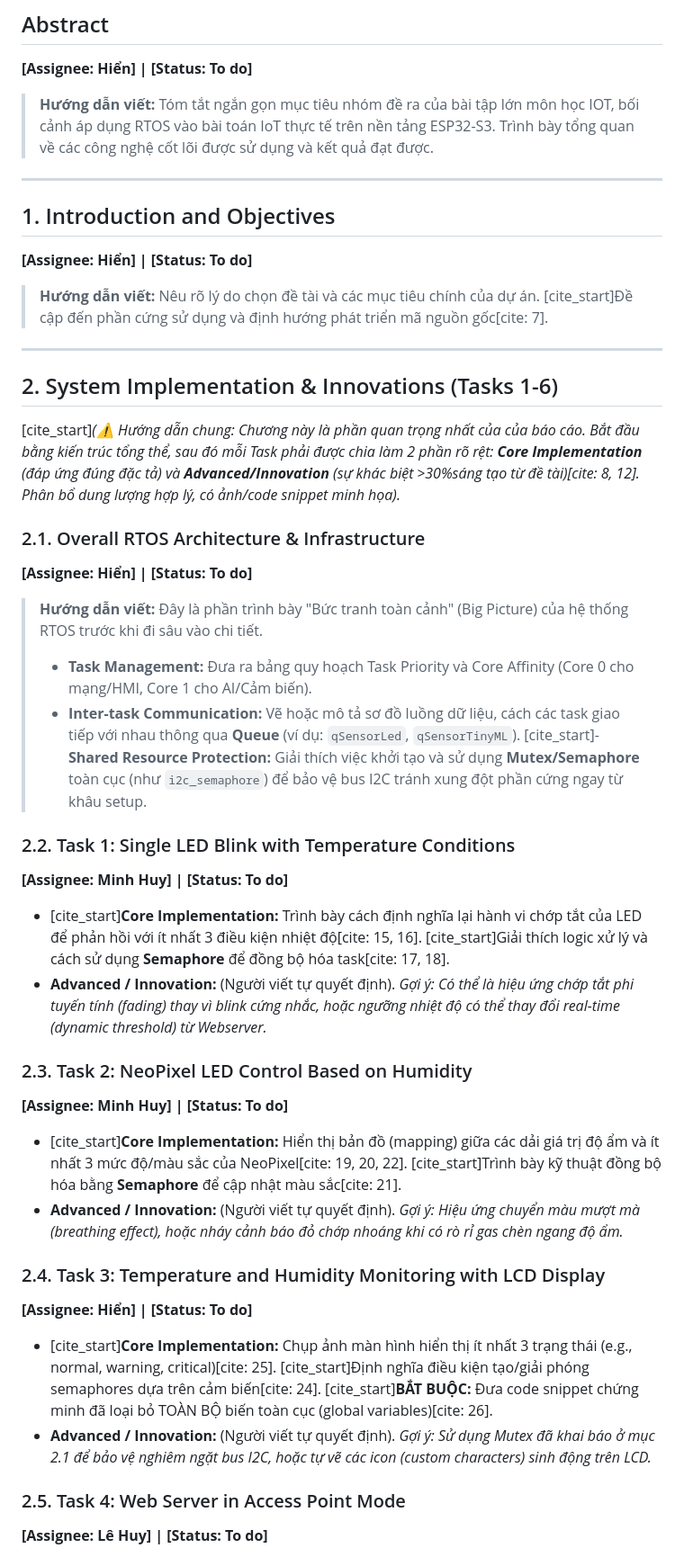
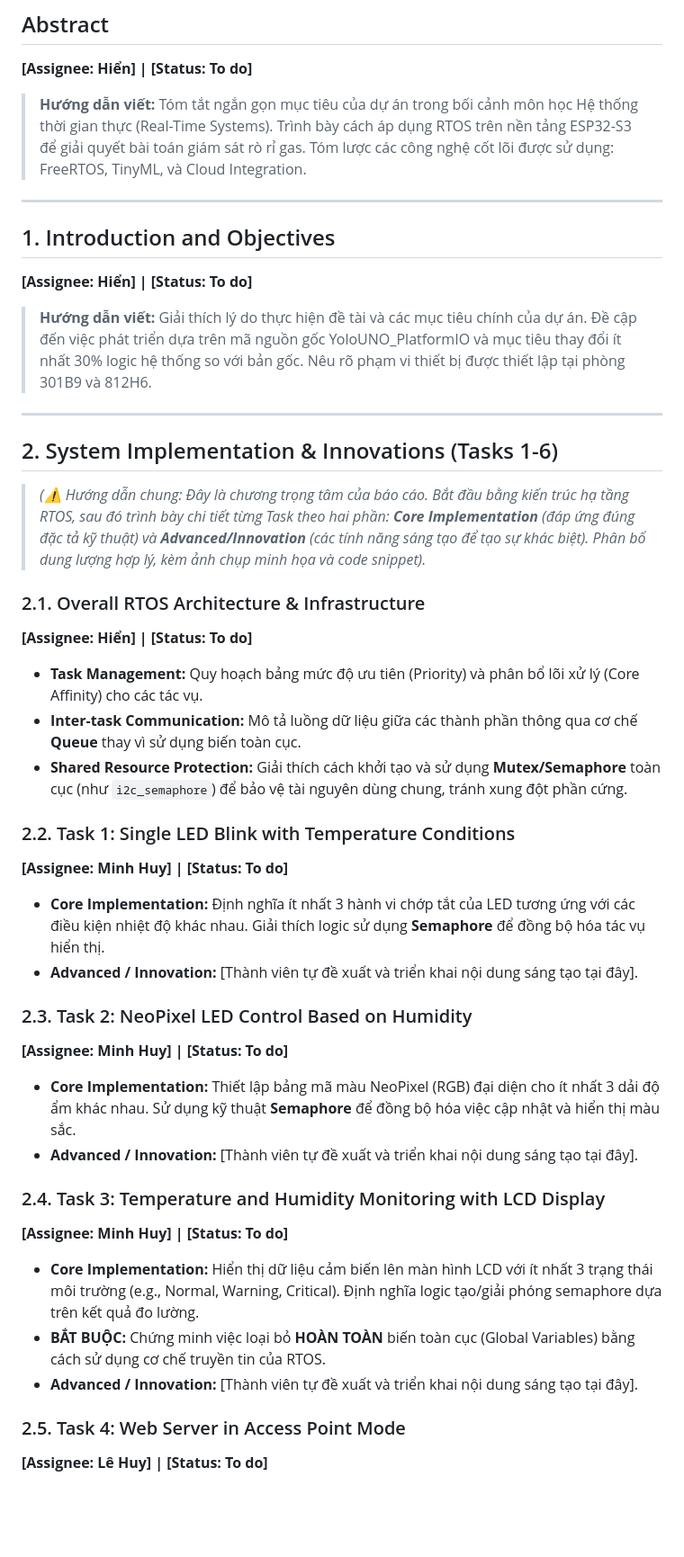
Before and after one commit to HierenMinh/IOT_GasLeak-Monitoring-System, a Markdown page: README.md, the part around one of its changes. Shown at 90% size. Drawn GitHub-style; blank space fills up the shorter version.

```diff
--- a/README.md
+++ b/README.md
@@ -2,40 +2,40 @@
 
 ## Abstract
 **[Assignee: Hiển] | [Status: To do]**
-> **Hướng dẫn viết:** Tóm tắt ngắn gọn mục tiêu nhóm đề ra của bài tập lớn môn học IOT, bối cảnh áp dụng RTOS vào bài toán IoT thực tế trên nền tảng ESP32-S3. Trình bày tổng quan về các công nghệ cốt lõi được sử dụng và kết quả đạt được.
+> **Hướng dẫn viết:** Tóm tắt ngắn gọn mục tiêu của dự án trong bối cảnh môn học Hệ thống thời gian thực (Real-Time Systems). Trình bày cách áp dụng RTOS trên nền tảng ESP32-S3 để giải quyết bài toán giám sát rò rỉ gas. Tóm lược các công nghệ cốt lõi được sử dụng: FreeRTOS, TinyML, và Cloud Integration.
 
 ---
 
 ## 1. Introduction and Objectives
 **[Assignee: Hiển] | [Status: To do]**
-> **Hướng dẫn viết:** Nêu rõ lý do chọn đề tài và các mục tiêu chính của dự án. [cite_start]Đề cập đến phần cứng sử dụng và định hướng phát triển mã nguồn gốc[cite: 7].
+> **Hướng dẫn viết:** Giải thích lý do thực hiện đề tài và các mục tiêu chính của dự án. Đề cập đến việc phát triển dựa trên mã nguồn gốc YoloUNO_PlatformIO và mục tiêu thay đổi ít nhất 30% logic hệ thống so với bản gốc. Nêu rõ phạm vi thiết bị được thiết lập tại phòng 301B9 và 812H6.
 
 ---
 
 ## 2. System Implementation & Innovations (Tasks 1-6)
-[cite_start]*(⚠️ Hướng dẫn chung: Chương này là phần quan trọng nhất của của báo cáo. Bắt đầu bằng kiến trúc tổng thể, sau đó mỗi Task phải được chia làm 2 phần rõ rệt: **Core Implementation** (đáp ứng đúng đặc tả) và **Advanced/Innovation** (sự khác biệt >30%sáng tạo từ đề tài)[cite: 8, 12]. Phân bổ dung lượng hợp lý, có ảnh/code snippet minh họa).*
+> *(⚠️ Hướng dẫn chung: Đây là chương trọng tâm của báo cáo. Bắt đầu bằng kiến trúc hạ tầng RTOS, sau đó trình bày chi tiết từng Task theo hai phần: **Core Implementation** (đáp ứng đúng đặc tả kỹ thuật) và **Advanced/Innovation** (các tính năng sáng tạo để tạo sự khác biệt). Phân bổ dung lượng hợp lý, kèm ảnh chụp minh họa và code snippet).*
 
 ### 2.1. Overall RTOS Architecture & Infrastructure
 **[Assignee: Hiển] | [Status: To do]**
-> **Hướng dẫn viết:** Đây là phần trình bày "Bức tranh toàn cảnh" (Big Picture) của hệ thống RTOS trước khi đi sâu vào chi tiết.
-> - **Task Management:** Đưa ra bảng quy hoạch Task Priority và Core Affinity (Core 0 cho mạng/HMI, Core 1 cho AI/Cảm biến).
-> - **Inter-task Communication:** Vẽ hoặc mô tả sơ đồ luồng dữ liệu, cách các task giao tiếp với nhau thông qua **Queue** (ví dụ: `qSensorLed`, `qSensorTinyML`).
-> [cite_start]- **Shared Resource Protection:** Giải thích việc khởi tạo và sử dụng **Mutex/Semaphore** toàn cục (như `i2c_semaphore`) để bảo vệ bus I2C tránh xung đột phần cứng ngay từ khâu setup.
+* **Task Management:** Quy hoạch bảng mức độ ưu tiên (Priority) và phân bổ lõi xử lý (Core Affinity) cho các tác vụ.
+* **Inter-task Communication:** Mô tả luồng dữ liệu giữa các thành phần thông qua cơ chế **Queue** thay vì sử dụng biến toàn cục.
+* **Shared Resource Protection:** Giải thích cách khởi tạo và sử dụng **Mutex/Semaphore** toàn cục (như `i2c_semaphore`) để bảo vệ tài nguyên dùng chung, tránh xung đột phần cứng.
 
 ### 2.2. Task 1: Single LED Blink with Temperature Conditions
 **[Assignee: Minh Huy] | [Status: To do]**
-* [cite_start]**Core Implementation:** Trình bày cách định nghĩa lại hành vi chớp tắt của LED để phản hồi với ít nhất 3 điều kiện nhiệt độ[cite: 15, 16]. [cite_start]Giải thích logic xử lý và cách sử dụng **Semaphore** để đồng bộ hóa task[cite: 17, 18].
-* **Advanced / Innovation:** (Người viết tự quyết định). *Gợi ý: Có thể là hiệu ứng chớp tắt phi tuyến tính (fading) thay vì blink cứng nhắc, hoặc ngưỡng nhiệt độ có thể thay đổi real-time (dynamic threshold) từ Webserver.*
+* **Core Implementation:** Định nghĩa ít nhất 3 hành vi chớp tắt của LED tương ứng với các điều kiện nhiệt độ khác nhau. Giải thích logic sử dụng **Semaphore** để đồng bộ hóa tác vụ hiển thị.
+* **Advanced / Innovation:** [Thành viên tự đề xuất và triển khai nội dung sáng tạo tại đây].
 
 ### 2.3. Task 2: NeoPixel LED Control Based on Humidity
 **[Assignee: Minh Huy] | [Status: To do]**
-* [cite_start]**Core Implementation:** Hiển thị bản đồ (mapping) giữa các dải giá trị độ ẩm và ít nhất 3 mức độ/màu sắc của NeoPixel[cite: 19, 20, 22]. [cite_start]Trình bày kỹ thuật đồng bộ hóa bằng **Semaphore** để cập nhật màu sắc[cite: 21].
-* **Advanced / Innovation:** (Người viết tự quyết định). *Gợi ý: Hiệu ứng chuyển màu mượt mà (breathing effect), hoặc nháy cảnh báo đỏ chớp nhoáng khi có rò rỉ gas chèn ngang độ ẩm.*
+* **Core Implementation:** Thiết lập bảng mã màu NeoPixel (RGB) đại diện cho ít nhất 3 dải độ ẩm khác nhau. Sử dụng kỹ thuật **Semaphore** để đồng bộ hóa việc cập nhật và hiển thị màu sắc.
+* **Advanced / Innovation:** [Thành viên tự đề xuất và triển khai nội dung sáng tạo tại đây].
 
 ### 2.4. Task 3: Temperature and Humidity Monitoring with LCD Display
-**[Assignee: Hiển] | [Status: To do]**
-* [cite_start]**Core Implementation:** Chụp ảnh màn hình hiển thị ít nhất 3 trạng thái (e.g., normal, warning, critical)[cite: 25]. [cite_start]Định nghĩa điều kiện tạo/giải phóng semaphores dựa trên cảm biến[cite: 24]. [cite_start]**BẮT BUỘC:** Đưa code snippet chứng minh đã loại bỏ TOÀN BỘ biến toàn cục (global variables)[cite: 26].
-* **Advanced / Innovation:** (Người viết tự quyết định). *Gợi ý: Sử dụng Mutex đã khai báo ở mục 2.1 để bảo vệ nghiêm ngặt bus I2C, hoặc tự vẽ các icon (custom characters) sinh động trên LCD.*
+**[Assignee: Minh Huy] | [Status: To do]**
+* **Core Implementation:** Hiển thị dữ liệu cảm biến lên màn hình LCD với ít nhất 3 trạng thái môi trường (e.g., Normal, Warning, Critical). Định nghĩa logic tạo/giải phóng semaphore dựa trên kết quả đo lường.
+* **BẮT BUỘC:** Chứng minh việc loại bỏ **HOÀN TOÀN** biến toàn cục (Global Variables) bằng cách sử dụng cơ chế truyền tin của RTOS.
+* **Advanced / Innovation:** [Thành viên tự đề xuất và triển khai nội dung sáng tạo tại đây].
 
 ### 2.5. Task 4: Web Server in Access Point Mode
 **[Assignee: Lê Huy] | [Status: To do]**
```
Also changed, not shown: other parts of README.md (+21 -13 lines).
